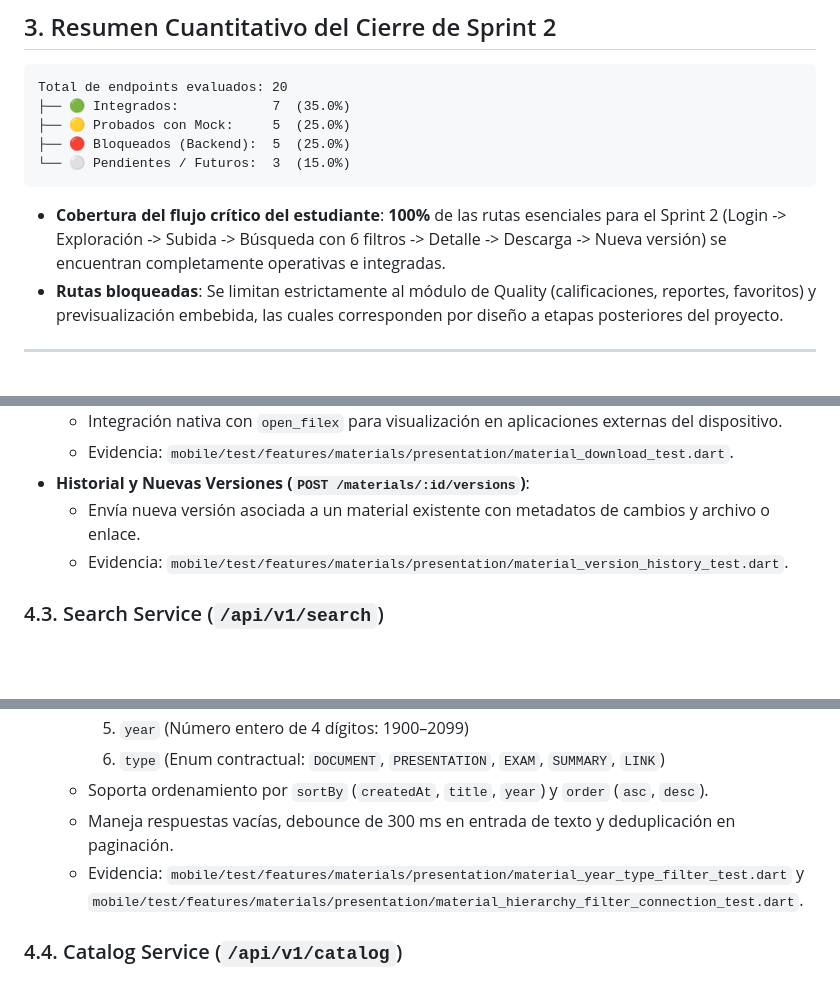
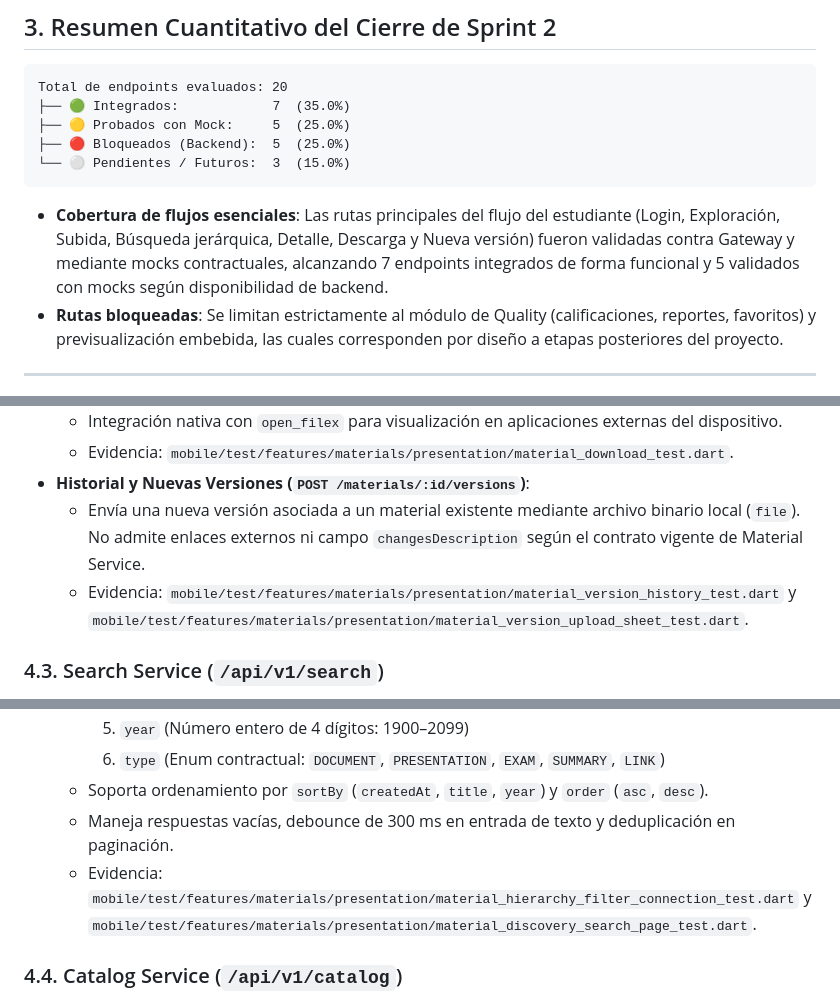
Before and after one commit to cchelooo/ApuntesUCT, a Markdown page: docs/checklist-integracion-api-mobile.md, 3 parts joined by grey strips. Drawn GitHub-style; blank space fills up the shorter version.

````diff
--- a/docs/checklist-integracion-api-mobile.md
+++ b/docs/checklist-integracion-api-mobile.md
@@ -84,7 +84,7 @@ Total de endpoints evaluados: 20
 └── ⚪ Pendientes / Futuros:  3  (15.0%)
 ```
 
-- **Cobertura del flujo crítico del estudiante**: **100%** de las rutas esenciales para el Sprint 2 (Login -> Exploración -> Subida -> Búsqueda con 6 filtros -> Detalle -> Descarga -> Nueva versión) se encuentran completamente operativas e integradas.
+- **Cobertura de flujos esenciales**: Las rutas principales del flujo del estudiante (Login, Exploración, Subida, Búsqueda jerárquica, Detalle, Descarga y Nueva versión) fueron validadas contra Gateway y mediante mocks contractuales, alcanzando 7 endpoints integrados de forma funcional y 5 validados con mocks según disponibilidad de backend.
 - **Rutas bloqueadas**: Se limitan estrictamente al módulo de Quality (calificaciones, reportes, favoritos) y previsualización embebida, las cuales corresponden por diseño a etapas posteriores del proyecto.
 
 ---
@@ -116,8 +116,8 @@ Total de endpoints evaluados: 20
   - Integración nativa con `open_filex` para visualización en aplicaciones externas del dispositivo.
   - Evidencia: `mobile/test/features/materials/presentation/material_download_test.dart`.
 - **Historial y Nuevas Versiones (`POST /materials/:id/versions`)**:
-  - Envía nueva versión asociada a un material existente con metadatos de cambios y archivo o enlace.
-  - Evidencia: `mobile/test/features/materials/presentation/material_version_history_test.dart`.
+  - Envía una nueva versión asociada a un material existente mediante archivo binario local (`file`). No admite enlaces externos ni campo `changesDescription` según el contrato vigente de Material Service.
+  - Evidencia: `mobile/test/features/materials/presentation/material_version_history_test.dart` y `mobile/test/features/materials/presentation/material_version_upload_sheet_test.dart`.
 
 ### 4.3. Search Service (`/api/v1/search`)
 - **Búsqueda Desacoplada y Filtros Jerárquicos (`GET /search`)**:
@@ -131,7 +131,7 @@ Total de endpoints evaluados: 20
     6. `type` (Enum contractual: `DOCUMENT`, `PRESENTATION`, `EXAM`, `SUMMARY`, `LINK`)
   - Soporta ordenamiento por `sortBy` (`createdAt`, `title`, `year`) y `order` (`asc`, `desc`).
   - Maneja respuestas vacías, debounce de 300 ms en entrada de texto y deduplicación en paginación.
-  - Evidencia: `mobile/test/features/materials/presentation/material_year_type_filter_test.dart` y `mobile/test/features/materials/presentation/material_hierarchy_filter_connection_test.dart`.
+  - Evidencia: `mobile/test/features/materials/presentation/material_hierarchy_filter_connection_test.dart` y `mobile/test/features/materials/presentation/material_discovery_search_page_test.dart`.
 
 ### 4.4. Catalog Service (`/api/v1/catalog`)
 - **Selectores Académicos**:
````
Also changed, not shown: other parts of docs/checklist-integracion-api-mobile.md (+4 -8 lines).
